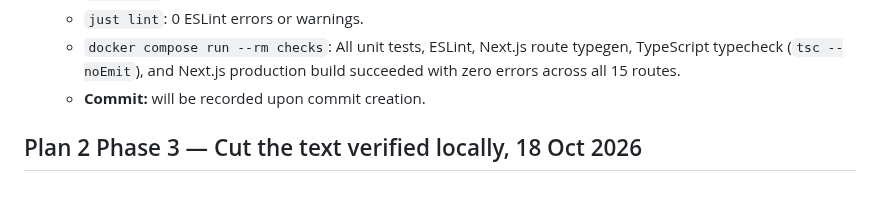
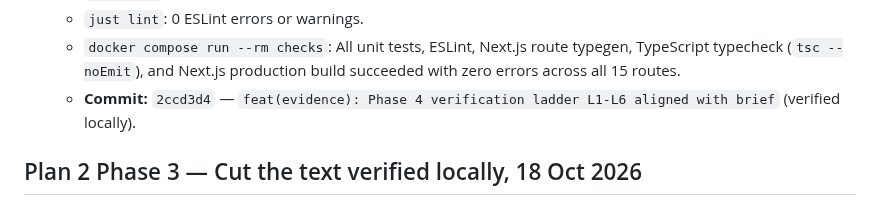
Before and after one commit to NITHINKR06/TrafficSense, a Markdown page: docs/progress.md, the part around the change. GitHub-like rendering.

Commit message:
docs(progress): record commit hash 2ccd3d4 for Phase 4

```diff
--- a/docs/progress.md
+++ b/docs/progress.md
@@ -29,7 +29,7 @@
   - `just test`: **165/165 unit tests passed** (including 5 new ladder verification tests).
   - `just lint`: 0 ESLint errors or warnings.
   - `docker compose run --rm checks`: All unit tests, ESLint, Next.js route typegen, TypeScript typecheck (`tsc --noEmit`), and Next.js production build succeeded with zero errors across all 15 routes.
-  - **Commit:** will be recorded upon commit creation.
+  - **Commit:** `2ccd3d4` — `feat(evidence): Phase 4 verification ladder L1-L6 aligned with brief` (verified locally).
 
 ## Plan 2 Phase 3 — Cut the text verified locally, 18 Oct 2026
 
```
